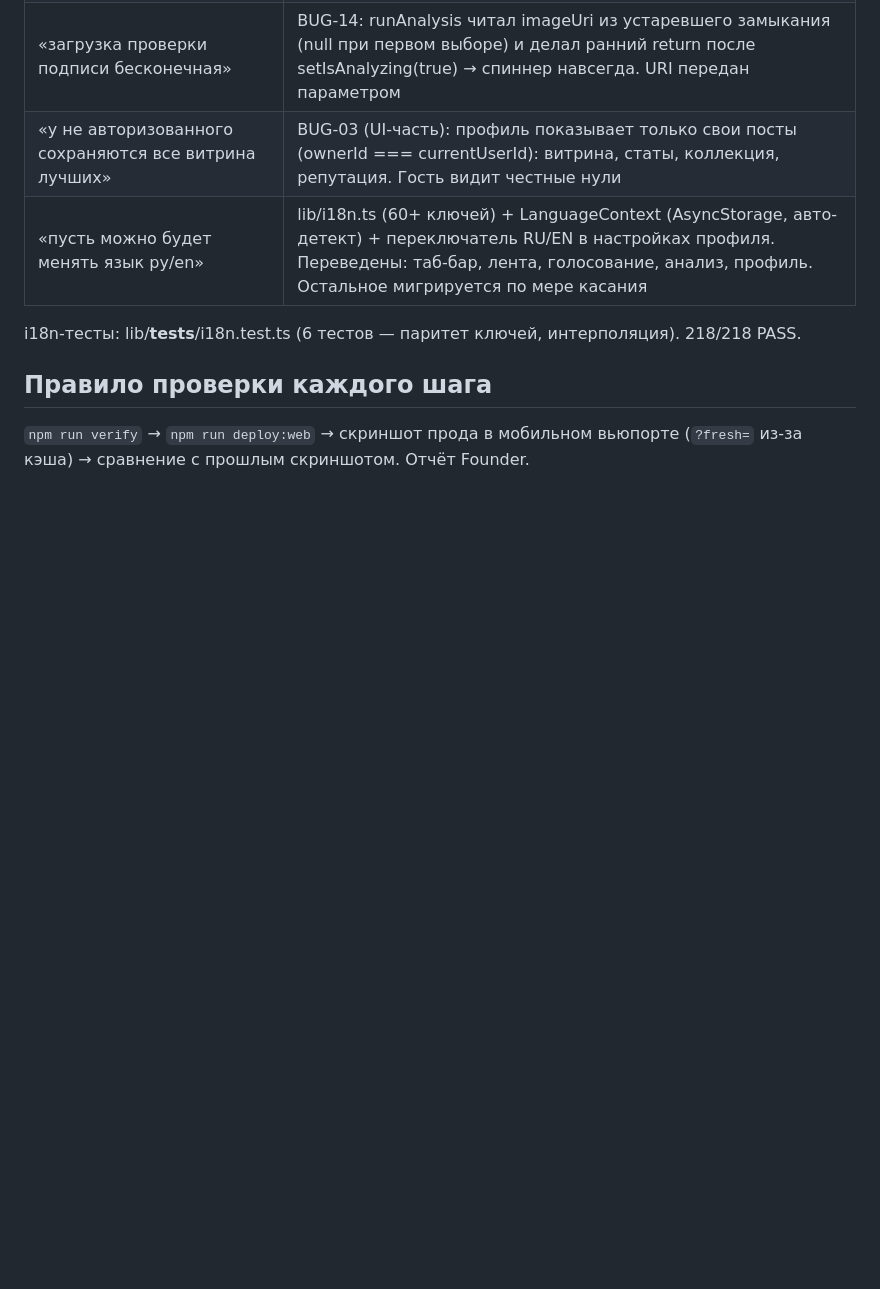
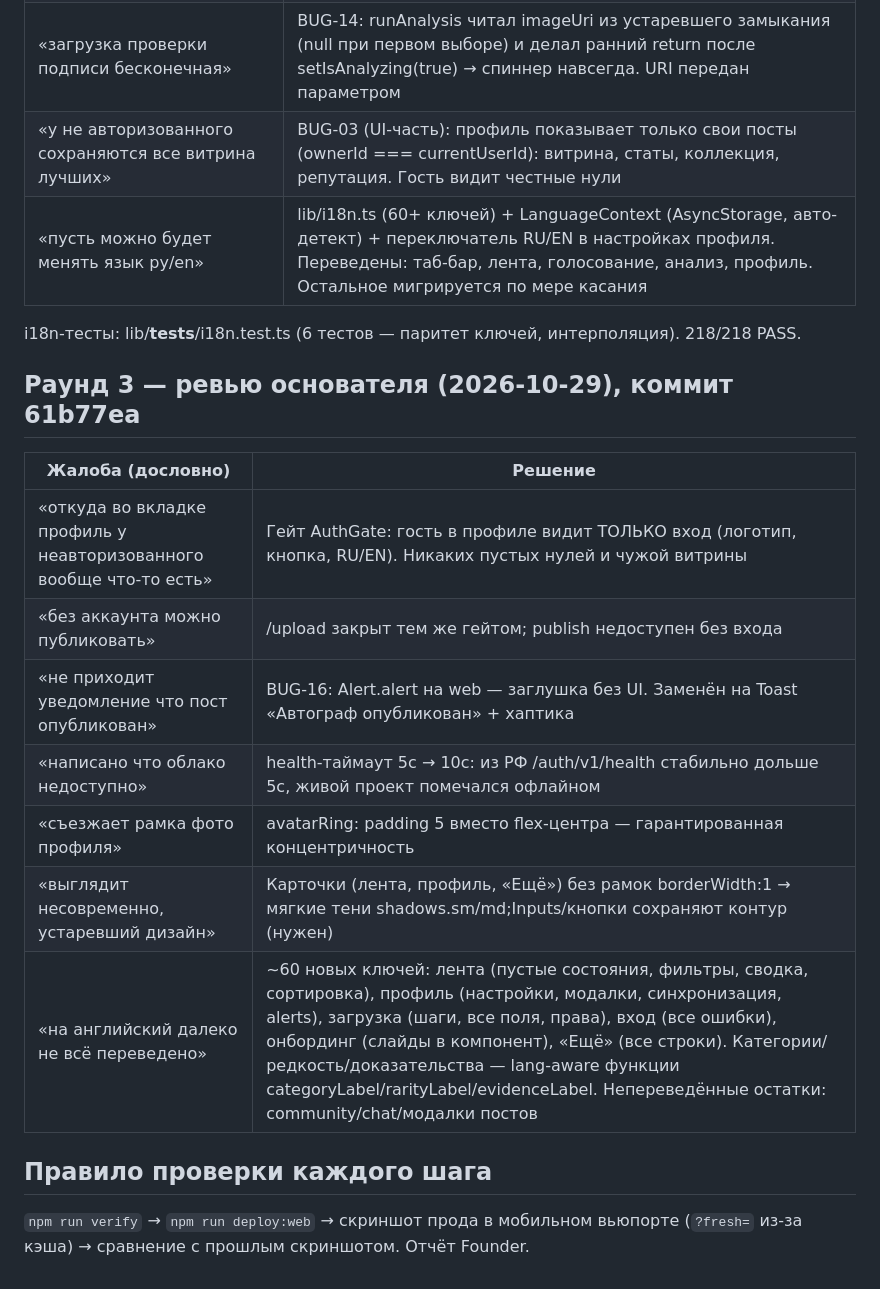
Before and after one commit to superdanich7-jpg/autograph-app, a Markdown page: tasks/DESIGN-OVERHAUL.md, the part around the change. Drawn GitHub-style; blank space fills up the shorter version.

Commit message:
docs: DESIGN-OVERHAUL раунд 3 + BUG-16 (Alert на web — заглушка)

```diff
--- a/tasks/DESIGN-OVERHAUL.md
+++ b/tasks/DESIGN-OVERHAUL.md
@@ -42,6 +42,18 @@
 
 i18n-тесты: lib/__tests__/i18n.test.ts (6 тестов — паритет ключей, интерполяция). 218/218 PASS.
 
+## Раунд 3 — ревью основателя (2026-10-29), коммит 61b77ea
+
+| Жалоба (дословно) | Решение |
+|---|---|
+| «откуда во вкладке профиль у неавторизованного вообще что-то есть» | Гейт AuthGate: гость в профиле видит ТОЛЬКО вход (логотип, кнопка, RU/EN). Никаких пустых нулей и чужой витрины |
+| «без аккаунта можно публиковать» | /upload закрыт тем же гейтом; publish недоступен без входа |
+| «не приходит уведомление что пост опубликован» | BUG-16: Alert.alert на web — заглушка без UI. Заменён на Toast «Автограф опубликован» + хаптика |
+| «написано что облако недоступно» | health-таймаут 5с → 10с: из РФ /auth/v1/health стабильно дольше 5с, живой проект помечался офлайном |
+| «съезжает рамка фото профиля» | avatarRing: padding 5 вместо flex-центра — гарантированная концентричность |
+| «выглядит несовременно, устаревший дизайн» | Карточки (лента, профиль, «Ещё») без рамок borderWidth:1 → мягкие тени shadows.sm/md;Inputs/кнопки сохраняют контур (нужен) |
+| «на английский далеко не всё переведено» | ~60 новых ключей: лента (пустые состояния, фильтры, сводка, сортировка), профиль (настройки, модалки, синхронизация, alerts), загрузка (шаги, все поля, права), вход (все ошибки), онбординг (слайды в компонент), «Ещё» (все строки). Категории/редкость/доказательства — lang-aware функции categoryLabel/rarityLabel/evidenceLabel. Непереведённые остатки: community/chat/модалки постов |
+
 ## Правило проверки каждого шага
 
 `npm run verify` → `npm run deploy:web` → скриншот прода в мобильном вьюпорте (`?fresh=` из-за кэша) → сравнение с прошлым скриншотом. Отчёт Founder.
```
Also changed, not shown: tasks/BUGS-REGISTRY.md (+1 -0 lines).
